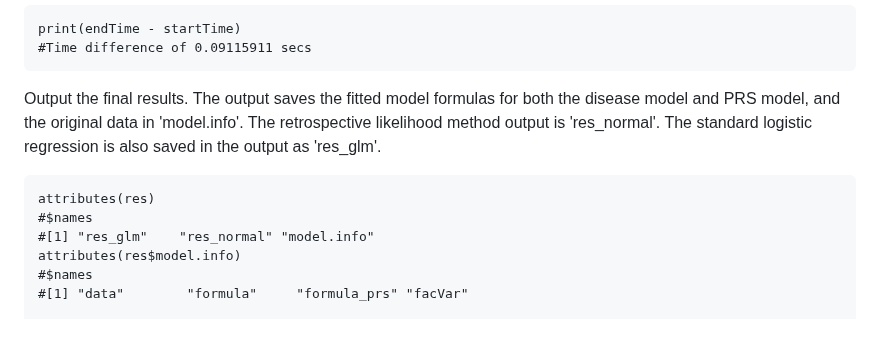
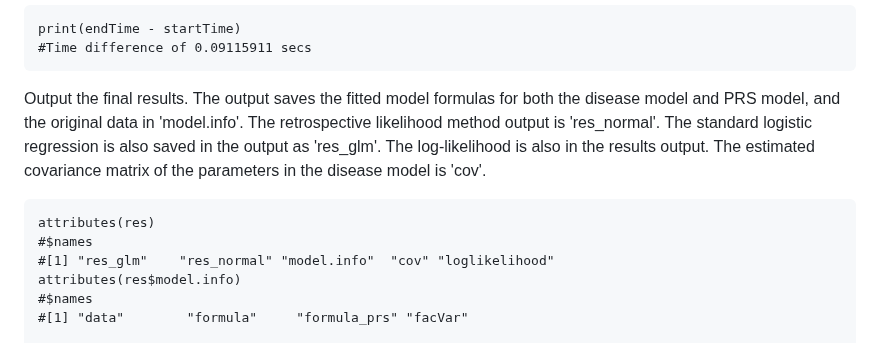
Before and after one commit to ziqiaow/RetroGE, a Markdown page: README.md, the part around the change. Rendered like a GitHub page.

````diff
--- a/README.md
+++ b/README.md
@@ -86,11 +86,11 @@ Print running time.
 print(endTime - startTime)
 #Time difference of 0.09115911 secs
 ```
-Output the final results. The output saves the fitted model formulas for both the disease model and PRS model, and the original data in 'model.info'. The retrospective likelihood method output is 'res_normal'. The standard logistic regression is also saved in the output as 'res_glm'.
+Output the final results. The output saves the fitted model formulas for both the disease model and PRS model, and the original data in 'model.info'. The retrospective likelihood method output is 'res_normal'. The standard logistic regression is also saved in the output as 'res_glm'. The log-likelihood is also in the results output. The estimated covariance matrix of the parameters in the disease model is 'cov'.
 ```
 attributes(res)
 #$names
-#[1] "res_glm"    "res_normal" "model.info"
+#[1] "res_glm"    "res_normal" "model.info"  "cov" "loglikelihood"
 attributes(res$model.info)
 #$names
 #[1] "data"        "formula"     "formula_prs" "facVar"
````
